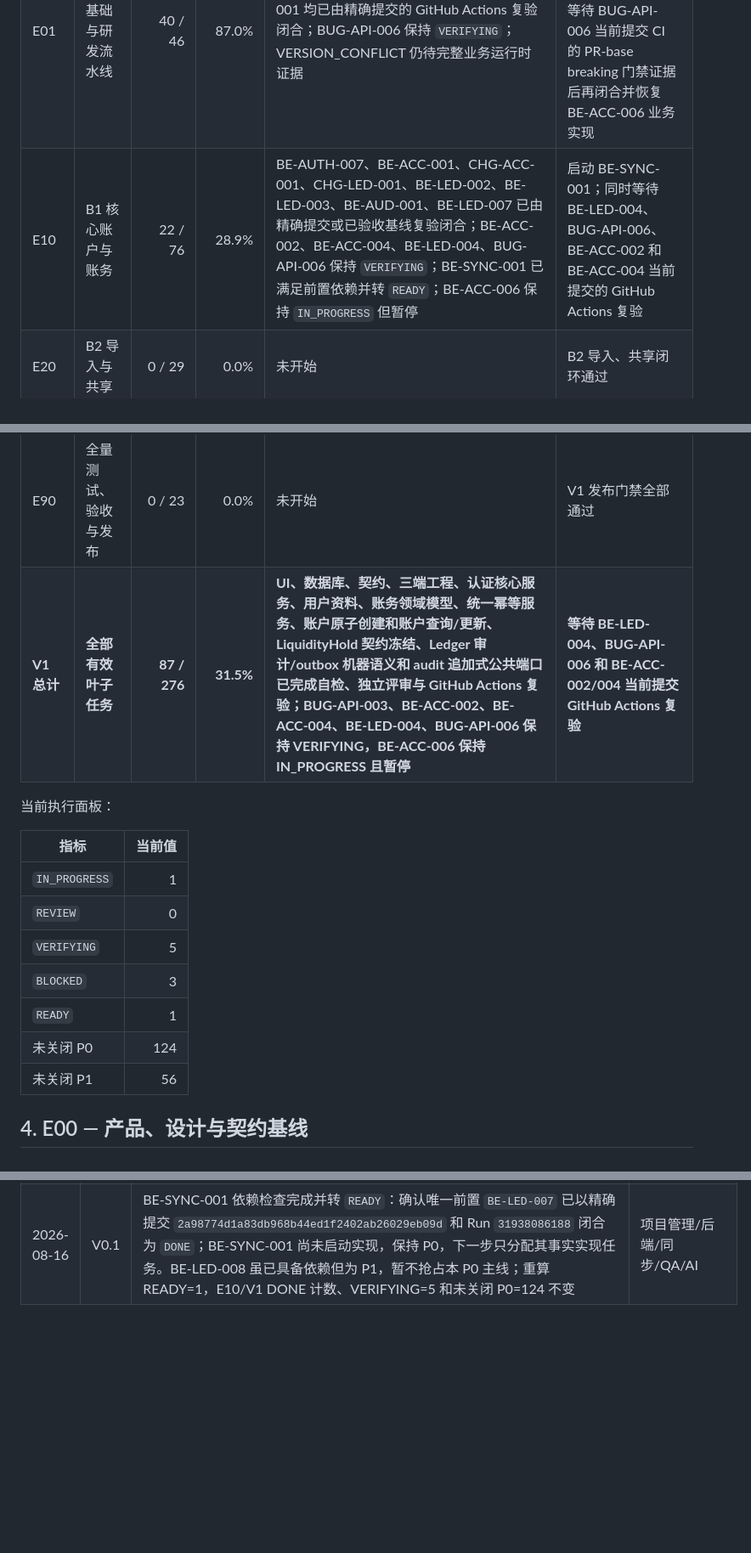
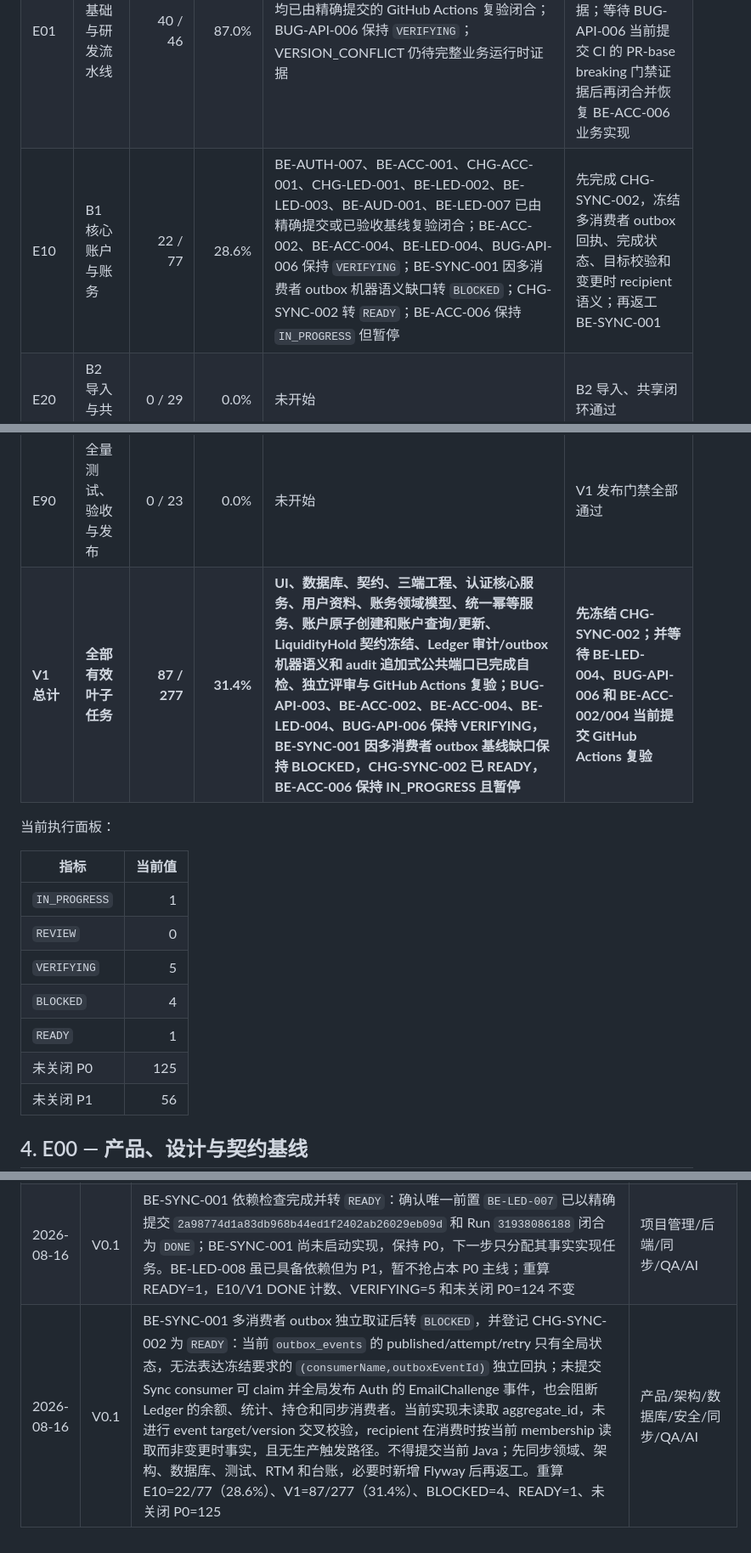
Before and after one commit to MLYR/Ziji, a Markdown page: doc/开发进度与任务跟踪.md, 3 parts joined by grey strips. Shown at 85% size. GitHub-like rendering; blank space fills up the shorter version.

Commit message:
chore(tasks): 登记同步 outbox 基线阻塞

```diff
--- a/doc/开发进度与任务跟踪.md
+++ b/doc/开发进度与任务跟踪.md
@@ -89,12 +89,12 @@ TASK 只有同时满足以下条件才能标记 `DONE`：
 | --- | --- | ---: | ---: | --- | --- |
 | E00 | 产品、设计与契约基线 | 25 / 25 | 100.0% | 已完成 | 进入 E01 工程门禁 |
 | E01 | 工程基础与研发流水线 | 40 / 46 | 87.0% | BUG-API-004、BUG-API-005、BE-AUD-001 均已由精确提交的 GitHub Actions 复验闭合；BUG-API-006 保持 `VERIFYING`；VERSION_CONFLICT 仍待完整业务运行时证据 | 等待 BUG-API-003 运行时条件返回、权限过滤和 404 防枚举证据；等待 BUG-API-006 当前提交 CI 的 PR-base breaking 门禁证据后再闭合并恢复 BE-ACC-006 业务实现 |
-| E10 | B1 核心账户与账务 | 22 / 76 | 28.9% | BE-AUTH-007、BE-ACC-001、CHG-ACC-001、CHG-LED-001、BE-LED-002、BE-LED-003、BE-AUD-001、BE-LED-007 已由精确提交或已验收基线复验闭合；BE-ACC-002、BE-ACC-004、BE-LED-004、BUG-API-006 保持 `VERIFYING`；BE-SYNC-001 已满足前置依赖并转 `READY`；BE-ACC-006 保持 `IN_PROGRESS` 但暂停 | 启动 BE-SYNC-001；同时等待 BE-LED-004、BUG-API-006、BE-ACC-002 和 BE-ACC-004 当前提交的 GitHub Actions 复验 |
+| E10 | B1 核心账户与账务 | 22 / 77 | 28.6% | BE-AUTH-007、BE-ACC-001、CHG-ACC-001、CHG-LED-001、BE-LED-002、BE-LED-003、BE-AUD-001、BE-LED-007 已由精确提交或已验收基线复验闭合；BE-ACC-002、BE-ACC-004、BE-LED-004、BUG-API-006 保持 `VERIFYING`；BE-SYNC-001 因多消费者 outbox 机器语义缺口转 `BLOCKED`；CHG-SYNC-002 转 `READY`；BE-ACC-006 保持 `IN_PROGRESS` 但暂停 | 先完成 CHG-SYNC-002，冻结多消费者 outbox 回执、完成状态、目标校验和变更时 recipient 语义；再返工 BE-SYNC-001 |
 | E20 | B2 导入与共享 | 0 / 29 | 0.0% | 未开始 | B2 导入、共享闭环通过 |
 | E30 | B3 投资 | 0 / 31 | 0.0% | 未开始 | B3 投资与行情闭环通过 |
 | E40 | B4 多币种与增强能力 | 0 / 46 | 0.0% | 未开始 | B4 安全、运维和增强闭环通过 |
 | E90 | 全量测试、验收与发布 | 0 / 23 | 0.0% | 未开始 | V1 发布门禁全部通过 |
-| **V1 总计** | **全部有效叶子任务** | **87 / 276** | **31.5%** | **UI、数据库、契约、三端工程、认证核心服务、用户资料、账务领域模型、统一幂等服务、账户原子创建和账户查询/更新、LiquidityHold 契约冻结、Ledger 审计/outbox 机器语义和 audit 追加式公共端口已完成自检、独立评审与 GitHub Actions 复验；BUG-API-003、BE-ACC-002、BE-ACC-004、BE-LED-004、BUG-API-006 保持 VERIFYING，BE-ACC-006 保持 IN_PROGRESS 且暂停** | **等待 BE-LED-004、BUG-API-006 和 BE-ACC-002/004 当前提交 GitHub Actions 复验** |
+| **V1 总计** | **全部有效叶子任务** | **87 / 277** | **31.4%** | **UI、数据库、契约、三端工程、认证核心服务、用户资料、账务领域模型、统一幂等服务、账户原子创建和账户查询/更新、LiquidityHold 契约冻结、Ledger 审计/outbox 机器语义和 audit 追加式公共端口已完成自检、独立评审与 GitHub Actions 复验；BUG-API-003、BE-ACC-002、BE-ACC-004、BE-LED-004、BUG-API-006 保持 VERIFYING，BE-SYNC-001 因多消费者 outbox 基线缺口保持 BLOCKED，CHG-SYNC-002 已 READY，BE-ACC-006 保持 IN_PROGRESS 且暂停** | **先冻结 CHG-SYNC-002；并等待 BE-LED-004、BUG-API-006 和 BE-ACC-002/004 当前提交 GitHub Actions 复验** |
 
 当前执行面板：
 
@@ -103,9 +103,9 @@ TASK 只有同时满足以下条件才能标记 `DONE`：
 | `IN_PROGRESS` | 1 |
 | `REVIEW` | 0 |
 | `VERIFYING` | 5 |
-| `BLOCKED` | 3 |
+| `BLOCKED` | 4 |
 | `READY` | 1 |
-| 未关闭 P0 | 124 |
+| 未关闭 P0 | 125 |
 | 未关闭 P1 | 56 |
 
 ## 4. E00 — 产品、设计与契约基线
@@ -759,3 +760,4 @@ TASK 只有同时满足以下条件才能标记 `DONE`：
 | 2026-08-16 | V0.1 | BE-LED-007 独立验收通过并转 `VERIFYING`：Ledger application 仅使用 `audit.application.AuditLogWritePort` 和自身 `LedgerOutbox` 端口；初次入账、修订、作废分别写入冻结的三种审计 action、root 资源、reasonCode 和两种最小 outbox 事件，requestId 仅来自当前受控 MDC correlation ID。实现与代码审查确认 Transaction、LedgerEntry、AuditLog、outbox 在既有 REQUIRED 最外层事务内原子提交；审计、outbox 或账务失败均无部分事实，修订/作废失败保留原 POSTED 状态及 entity_version。报告的真实 PostgreSQL 17.6/Testcontainers、Flyway V001～V013 定向 36 tests 为 0 failures/0 errors/0 skipped；静态 diff、范围和未跟踪文件 whitespace 检查无诊断。未改 OpenAPI、Flyway、路由、consumer、投影或 RTM；RTM LED-011/SEC-006 保持“已设计”，等待精确提交的 GitHub Actions 复验才可 `DONE`。重算 VERIFYING=6、READY=0，E10/V1 DONE 计数和未关闭 P0 不变 | 后端/安全/架构/QA/AI |
 | 2026-08-16 | V0.1 | BE-LED-007 精确提交 CI 复验闭合并转 `DONE`：提交 `2a98774d1a83db968b44ed1f2402ab26029eb09d` 对应 GitHub Actions Run [31938086188](https://github.com/MLYR/Ziji/actions/runs/31938086188)，`head_sha` 精确匹配，Backend tests、OpenAPI contract、Web checks、Mobile checks 四个 job 全部 `success`，无失败、取消或超时。OpenAPI contract 的 `api:check`、`api:generate`、`api:types:check` 成功；PR-base breaking 检查明确为 `skipped`，未被表述为通过，也未添加豁免。工作区干净且 `origin/main` 已指向该提交；RTM LED-011/SEC-006 继续保持“已设计”。重算 E10=22/76（28.9%）、V1=87/276（31.5%）、VERIFYING=5、READY=0、未关闭 P0=124 | 后端/安全/架构/QA/AI |
 | 2026-08-16 | V0.1 | BE-SYNC-001 依赖检查完成并转 `READY`：确认唯一前置 `BE-LED-007` 已以精确提交 `2a98774d1a83db968b44ed1f2402ab26029eb09d` 和 Run `31938086188` 闭合为 `DONE`；BE-SYNC-001 尚未启动实现，保持 P0，下一步只分配其事实实现任务。BE-LED-008 虽已具备依赖但为 P1，暂不抢占本 P0 主线；重算 READY=1，E10/V1 DONE 计数、VERIFYING=5 和未关闭 P0=124 不变 | 项目管理/后端/同步/QA/AI |
+| 2026-08-16 | V0.1 | BE-SYNC-001 多消费者 outbox 独立取证后转 `BLOCKED`，并登记 CHG-SYNC-002 为 `READY`：当前 `outbox_events` 的 published/attempt/retry 只有全局状态，无法表达冻结要求的 `(consumerName,outboxEventId)` 独立回执；未提交 Sync consumer 可 claim 并全局发布 Auth 的 EmailChallenge 事件，也会阻断 Ledger 的余额、统计、持仓和同步消费者。当前实现未读取 aggregate_id，未进行 event target/version 交叉校验，recipient 在消费时按当前 membership 读取而非变更时事实，且无生产触发路径。不得提交当前 Java；先同步领域、架构、数据库、测试、RTM 和台账，必要时新增 Flyway 后再返工。重算 E10=22/77（28.6%）、V1=87/277（31.4%）、BLOCKED=4、READY=1、未关闭 P0=125 | 产品/架构/数据库/安全/同步/QA/AI |
```
Also changed, not shown: other parts of doc/开发进度与任务跟踪.md (+2 -1 lines).
